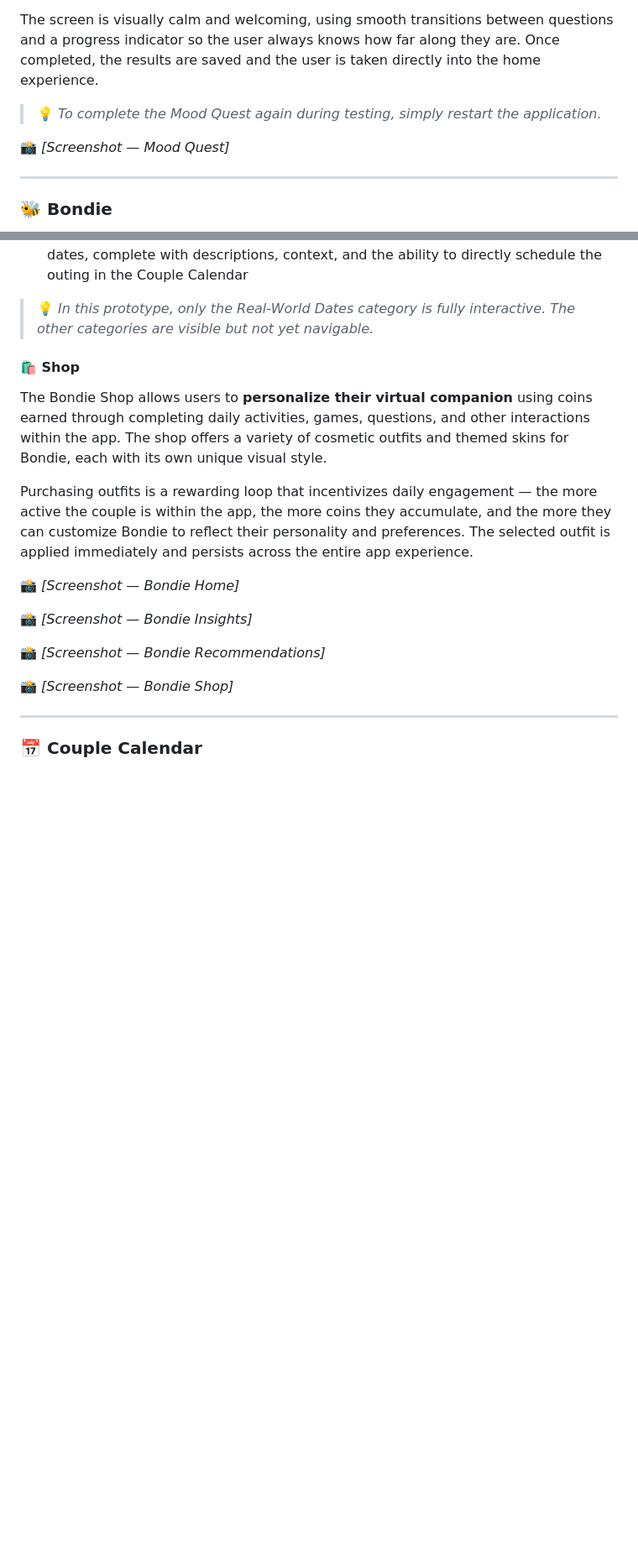
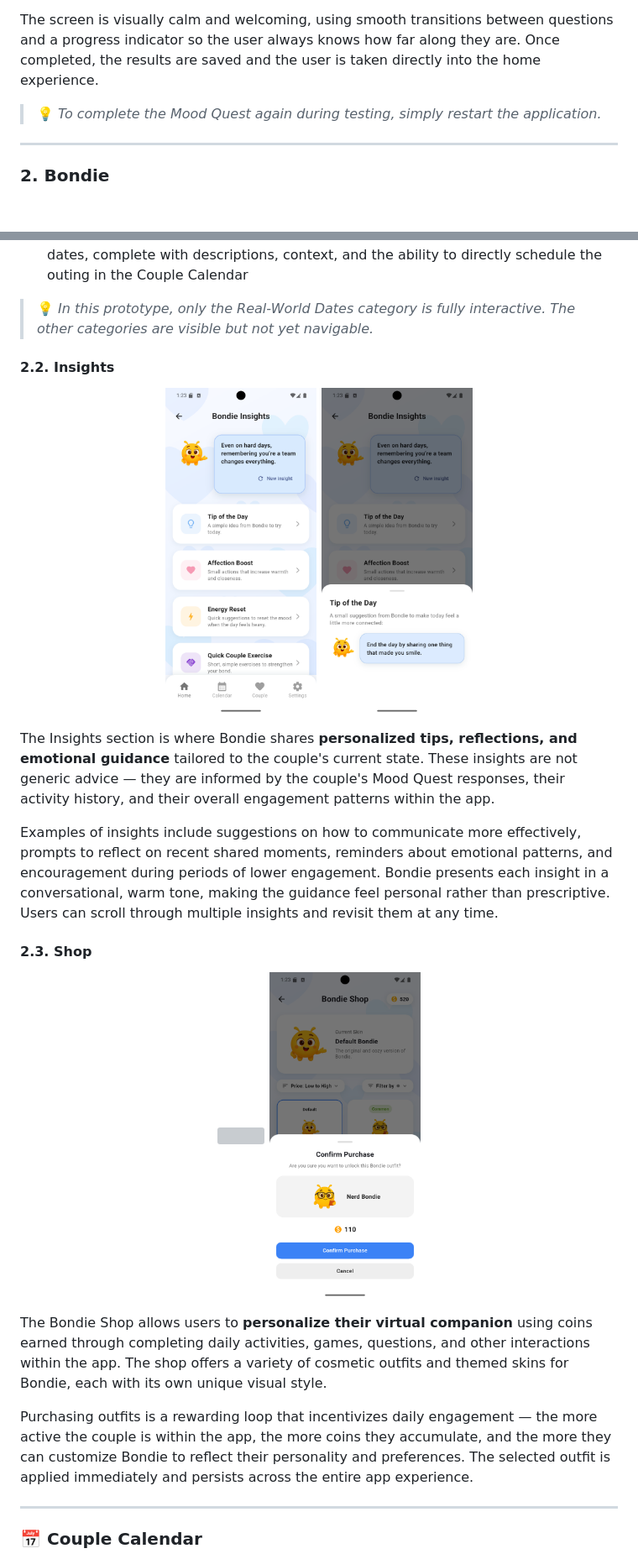
Before and after one commit to Tomasalexpt30/IPM_Bonded, a Markdown page: README.md, 2 parts joined by grey strips. Shown at 84% size. Rendered like a GitHub page; blank space fills up the shorter version; grey boxes are pictures that could not be loaded.

```diff
--- a/README.md
+++ b/README.md
@@ -57,9 +61,7 @@ The screen is visually calm and welcoming, using smooth transitions between ques
 
 > 💡 *To complete the Mood Quest again during testing, simply restart the application.*
 
-📸 *[Screenshot — Mood Quest]*
-
 ---
 
-### 🐝 Bondie
+### 2. Bondie
 
@@ -84,19 +90,29 @@ The Recommendations section is where Bondie acts as the couple's **personal date
 
 > 💡 *In this prototype, only the Real-World Dates category is fully interactive. The other categories are visible but not yet navigable.*
 
-#### 🛍️ Shop
+#### 2.2. Insights
+
+<p align="center">
+  <img src="assets/images/panels_readme/8.png" width="180">
+  <img src="assets/images/panels_readme/9.png" width="180">
+</p>
+
+The Insights section is where Bondie shares **personalized tips, reflections, and emotional guidance** tailored to the couple's current state. These insights are not generic advice — they are informed by the couple's Mood Quest responses, their activity history, and their overall engagement patterns within the app.
+
+Examples of insights include suggestions on how to communicate more effectively, prompts to reflect on recent shared moments, reminders about emotional patterns, and encouragement during periods of lower engagement. Bondie presents each insight in a conversational, warm tone, making the guidance feel personal rather than prescriptive. Users can scroll through multiple insights and revisit them at any time.
+
+#### 2.3. Shop
+
+<p align="center">
+  <img src="assets/images/panels_readme/10.png" width="180">
+  <img src="assets/images/panels_readme/11.png" width="180">
+</p>
 
 The Bondie Shop allows users to **personalize their virtual companion** using coins earned through completing daily activities, games, questions, and other interactions within the app. The shop offers a variety of cosmetic outfits and themed skins for Bondie, each with its own unique visual style.
 
 Purchasing outfits is a rewarding loop that incentivizes daily engagement — the more active the couple is within the app, the more coins they accumulate, and the more they can customize Bondie to reflect their personality and preferences. The selected outfit is applied immediately and persists across the entire app experience.
 
-📸 *[Screenshot — Bondie Home]*
 
-📸 *[Screenshot — Bondie Insights]*
-
-📸 *[Screenshot — Bondie Recommendations]*
-
-📸 *[Screenshot — Bondie Shop]*
 
 ---
 
```
Also changed, not shown: other parts of README.md (+20 -12 lines).
